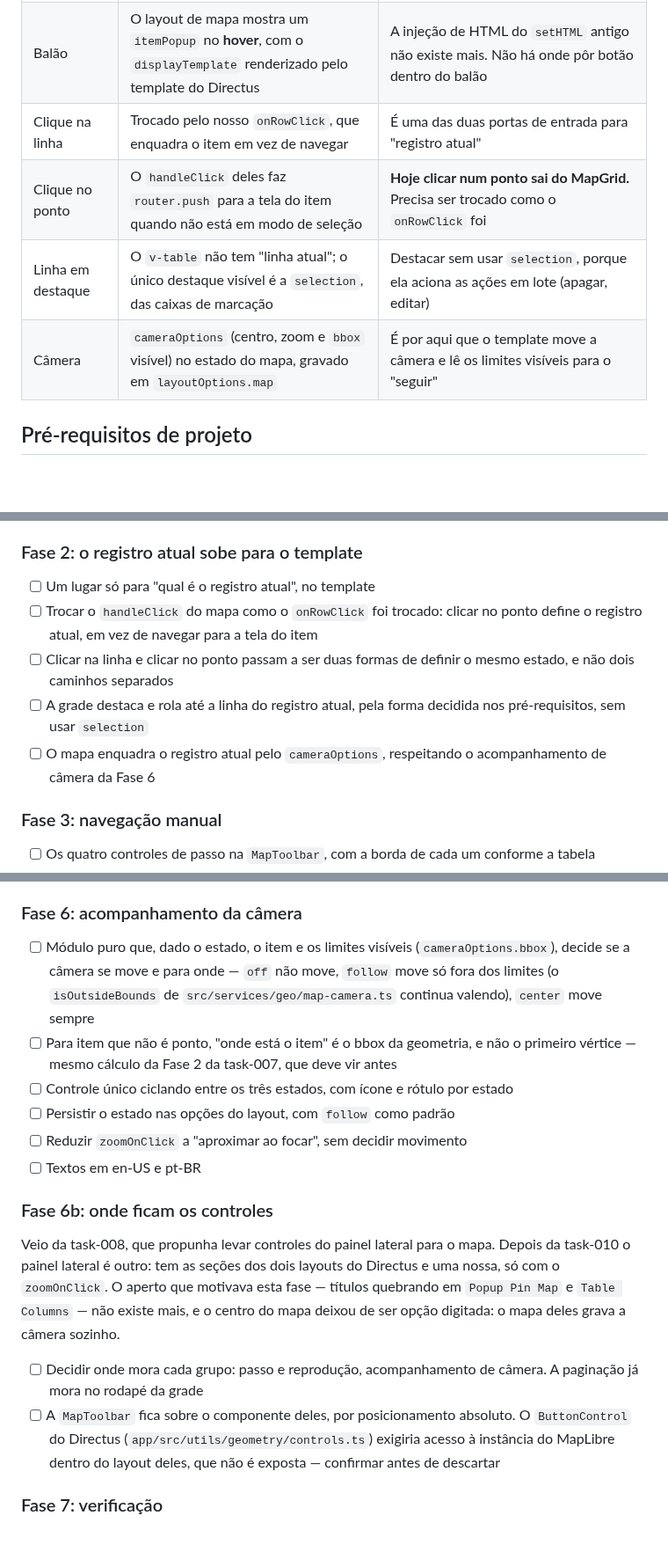
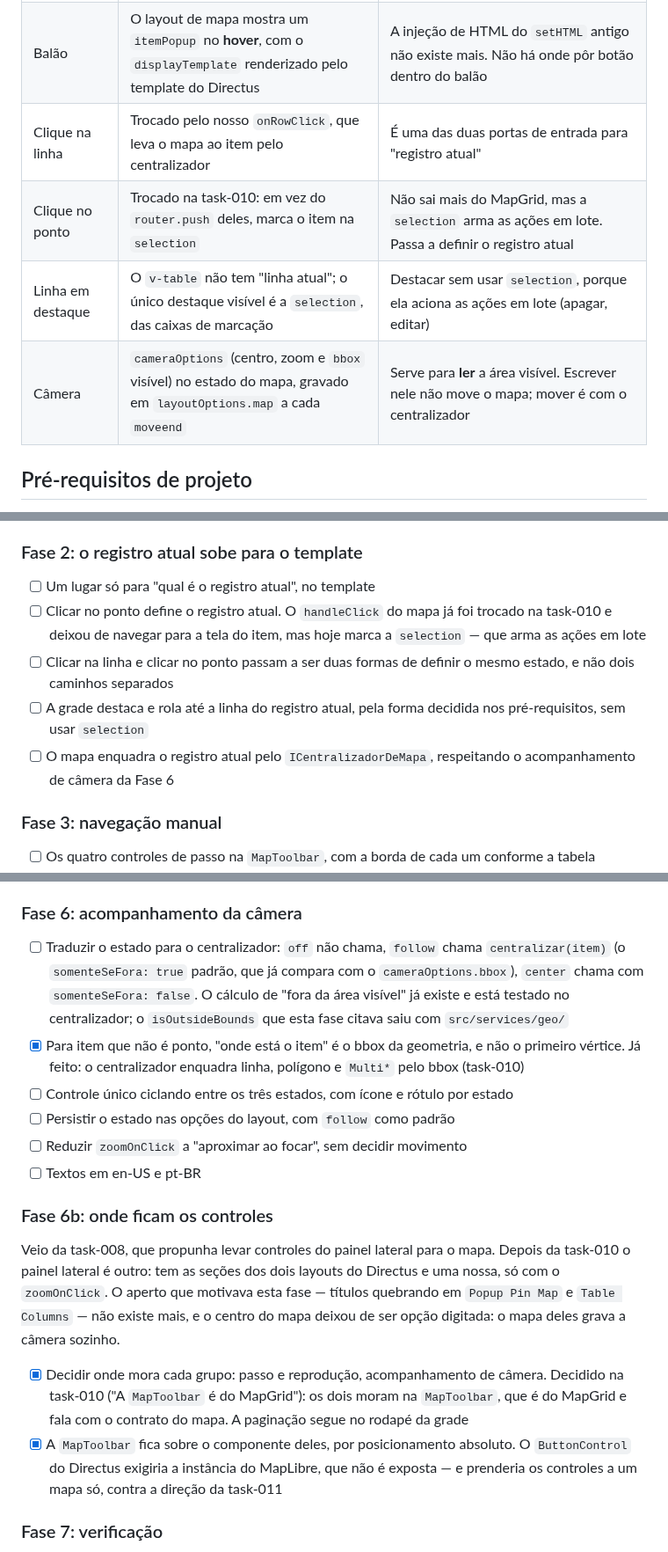
Before and after one commit to devix-tecnologia/directus-extension-mapgrid, a Markdown page: TASKS/task-006-navegar-e-reproduzir-os-registros-no-mapa.md, 3 parts joined by grey strips. Shown at 88% size. GitHub-like rendering; blank space fills up the shorter version.

```diff
--- a/TASKS/task-006-navegar-e-reproduzir-os-registros-no-mapa.md
+++ b/TASKS/task-006-navegar-e-reproduzir-os-registros-no-mapa.md
@@ -63,10 +72,10 @@ Conferido na fonte do Directus 10.13.1 (`app/src/layouts/tabular/` e
 | Ordem | O tabular grava `sort` com um padrão (`defaultSort`: o campo de sort da coleção ou a chave primária) | Sempre há uma ordem. Mas ordem pela chave primária não é ordem temporal — ver pré-requisitos |
 | Tamanho da página | O tabular força o `limit` ao tamanho de página do `usePageSize` (padrão 25); o mapa, sozinho, usaria 1000 | Com a consulta compartilhada, conferir se o mapa mostra só a página da grade ou mais. Isso decide se "próximo" pode sair do que está desenhado |
 | Balão | O layout de mapa mostra um `itemPopup` no **hover**, com o `displayTemplate` renderizado pelo template do Directus | A injeção de HTML do `setHTML` antigo não existe mais. Não há onde pôr botão dentro do balão |
-| Clique na linha | Trocado pelo nosso `onRowClick`, que enquadra o item em vez de navegar | É uma das duas portas de entrada para "registro atual" |
-| Clique no ponto | O `handleClick` deles faz `router.push` para a tela do item quando não está em modo de seleção | **Hoje clicar num ponto sai do MapGrid.** Precisa ser trocado como o `onRowClick` foi |
+| Clique na linha | Trocado pelo nosso `onRowClick`, que leva o mapa ao item pelo centralizador | É uma das duas portas de entrada para "registro atual" |
+| Clique no ponto | Trocado na task-010: em vez do `router.push` deles, marca o item na `selection` | Não sai mais do MapGrid, mas a `selection` arma as ações em lote. Passa a definir o registro atual |
 | Linha em destaque | O `v-table` não tem "linha atual"; o único destaque visível é a `selection`, das caixas de marcação | Destacar sem usar `selection`, porque ela aciona as ações em lote (apagar, editar) |
-| Câmera | `cameraOptions` (centro, zoom e `bbox` visível) no estado do mapa, gravado em `layoutOptions.map` | É por aqui que o template move a câmera e lê os limites visíveis para o "seguir" |
+| Câmera | `cameraOptions` (centro, zoom e `bbox` visível) no estado do mapa, gravado em `layoutOptions.map` a cada `moveend` | Serve para **ler** a área visível. Escrever nele não move o mapa; mover é com o centralizador |
 
 ## Pré-requisitos de projeto
 
@@ -146,14 +156,15 @@ que cicla entre os três estados, na `MapToolbar`.
 
 ### Fase 2: o registro atual sobe para o template
 - [ ] Um lugar só para "qual é o registro atual", no template
-- [ ] Trocar o `handleClick` do mapa como o `onRowClick` foi trocado: clicar no
-      ponto define o registro atual, em vez de navegar para a tela do item
+- [ ] Clicar no ponto define o registro atual. O `handleClick` do mapa já foi
+      trocado na task-010 e deixou de navegar para a tela do item, mas hoje
+      marca a `selection` — que arma as ações em lote
 - [ ] Clicar na linha e clicar no ponto passam a ser duas formas de definir o
       mesmo estado, e não dois caminhos separados
 - [ ] A grade destaca e rola até a linha do registro atual, pela forma decidida
       nos pré-requisitos, sem usar `selection`
-- [ ] O mapa enquadra o registro atual pelo `cameraOptions`, respeitando o
-      acompanhamento de câmera da Fase 6
+- [ ] O mapa enquadra o registro atual pelo `ICentralizadorDeMapa`,
+      respeitando o acompanhamento de câmera da Fase 6
 
 ### Fase 3: navegação manual
 - [ ] Os quatro controles de passo na `MapToolbar`, com a borda de cada um
@@ -188,12 +199,15 @@ que cicla entre os três estados, na `MapToolbar`.
       reprodução, ou buscar a próxima página antes de precisar dela
 
 ### Fase 6: acompanhamento da câmera
-- [ ] Módulo puro que, dado o estado, o item e os limites visíveis
-      (`cameraOptions.bbox`), decide se a câmera se move e para onde — `off` não
-      move, `follow` move só fora dos limites (o `isOutsideBounds` de
-      `src/services/geo/map-camera.ts` continua valendo), `center` move sempre
-- [ ] Para item que não é ponto, "onde está o item" é o bbox da geometria, e não o
-      primeiro vértice — mesmo cálculo da Fase 2 da task-007, que deve vir antes
+- [ ] Traduzir o estado para o centralizador: `off` não chama, `follow` chama
+      `centralizar(item)` (o `somenteSeFora: true` padrão, que já compara com o
+      `cameraOptions.bbox`), `center` chama com `somenteSeFora: false`. O
+      cálculo de "fora da área visível" já existe e está testado no
+      centralizador; o `isOutsideBounds` que esta fase citava saiu com
+      `src/services/geo/`
+- [x] Para item que não é ponto, "onde está o item" é o bbox da geometria, e não o
+      primeiro vértice. Já feito: o centralizador enquadra linha, polígono e
+      `Multi*` pelo bbox (task-010)
 - [ ] Controle único ciclando entre os três estados, com ícone e rótulo por estado
 - [ ] Persistir o estado nas opções do layout, com `follow` como padrão
 - [ ] Reduzir `zoomOnClick` a "aproximar ao focar", sem decidir movimento
@@ -207,12 +221,14 @@ Directus e uma nossa, só com o `zoomOnClick`. O aperto que motivava esta fase
 títulos quebrando em `Popup Pin Map` e `Table Columns` — não existe mais, e o
 centro do mapa deixou de ser opção digitada: o mapa deles grava a câmera sozinho.
 
-- [ ] Decidir onde mora cada grupo: passo e reprodução, acompanhamento de câmera.
-      A paginação já mora no rodapé da grade
-- [ ] A `MapToolbar` fica sobre o componente deles, por posicionamento absoluto.
-      O `ButtonControl` do Directus (`app/src/utils/geometry/controls.ts`) exigiria
-      acesso à instância do MapLibre dentro do layout deles, que não é exposta —
-      confirmar antes de descartar
+- [x] Decidir onde mora cada grupo: passo e reprodução, acompanhamento de câmera.
+      Decidido na task-010 ("A `MapToolbar` é do MapGrid"): os dois moram na
+      `MapToolbar`, que é do MapGrid e fala com o contrato do mapa. A paginação
+      segue no rodapé da grade
+- [x] A `MapToolbar` fica sobre o componente deles, por posicionamento absoluto.
+      O `ButtonControl` do Directus exigiria a instância do MapLibre, que não é
+      exposta — e prenderia os controles a um mapa só, contra a direção da
+      task-011
 
 ### Fase 7: verificação
 
```
Also changed, not shown: other parts of TASKS/task-006-navegar-e-reproduzir-os-registros-no-mapa.md (+15 -5 lines), TASKS/task-007-honrar-a-configuracao-de-mapa-do-directus.md (+23 -22 lines).
